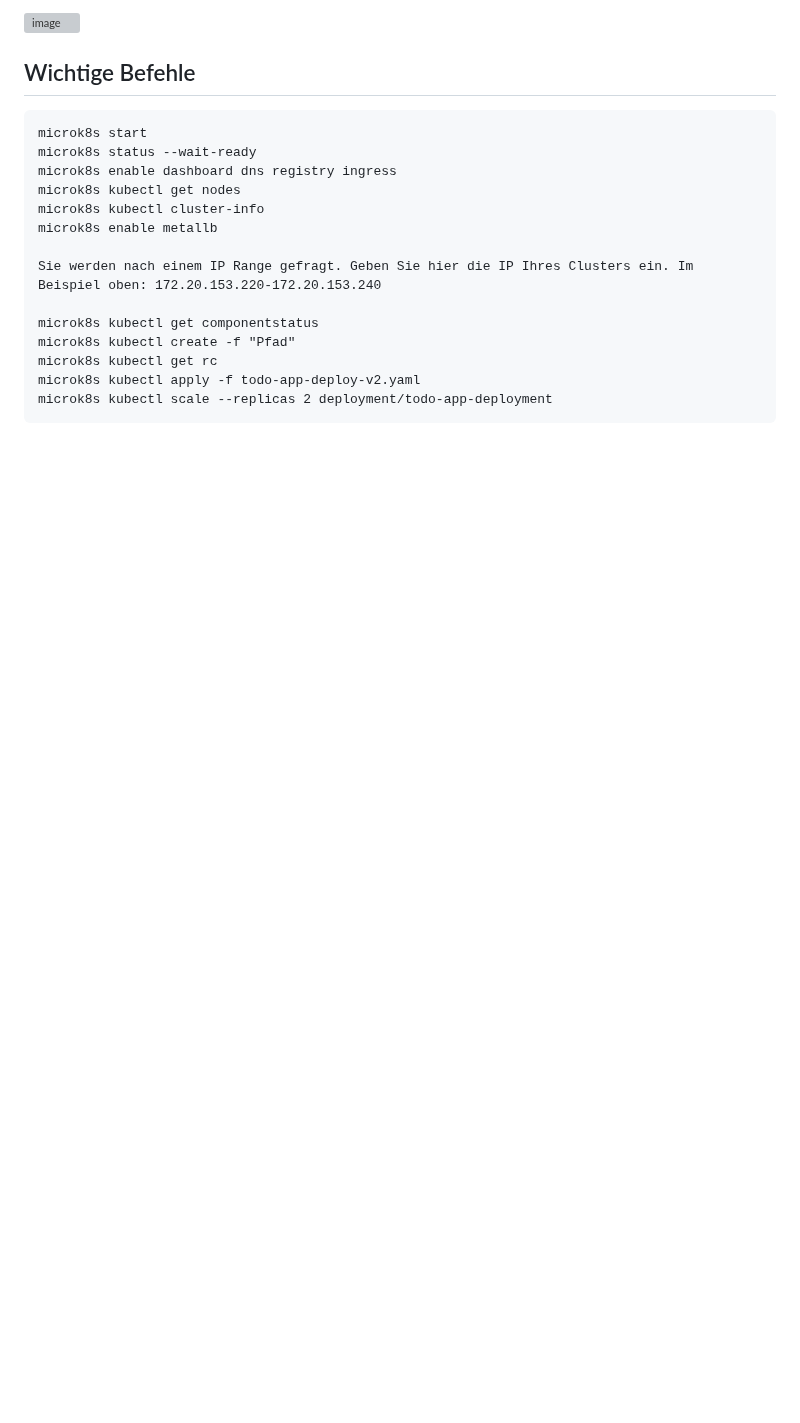
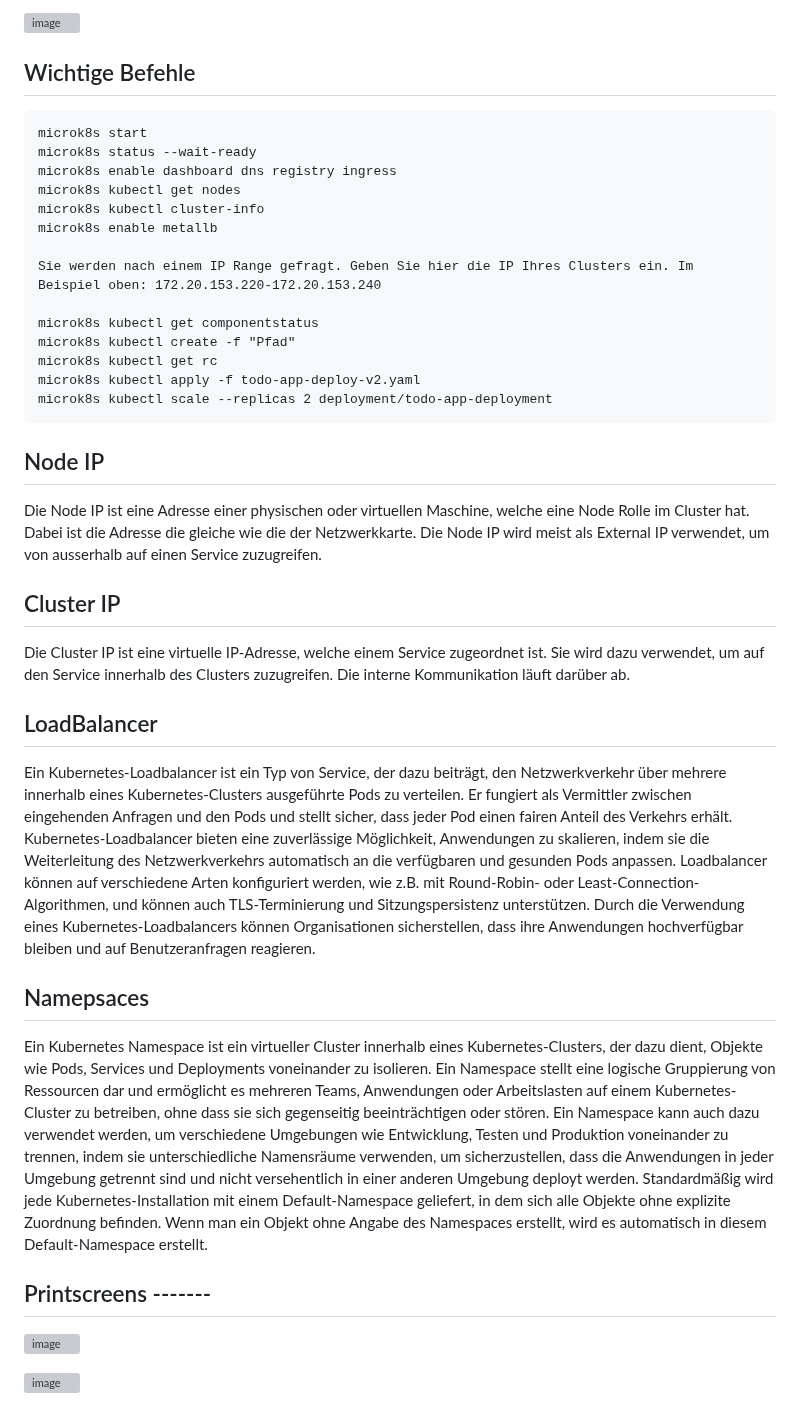
Before and after one commit to she136239/m347-portfolio, a Markdown page: portfolio/Modul 347 Dienst mit Container anwenden - Sarah He f293ced549cb4337b7b009cf3bcde4de.md, the part around the change. Rendered like a GitHub page; blank space fills up the shorter version; grey boxes are pictures that could not be loaded.

```diff
--- a/portfolio/Modul 347 Dienst mit Container anwenden - Sarah He f293ced549cb4337b7b009cf3bcde4de.md
+++ b/portfolio/Modul 347 Dienst mit Container anwenden - Sarah He f293ced549cb4337b7b009cf3bcde4de.md
@@ -542,3 +542,28 @@ Die Worker Nodes im Cluster sind in der Regel größer und benötigen mehr Resso
     microk8s kubectl get rc
     microk8s kubectl apply -f todo-app-deploy-v2.yaml
     microk8s kubectl scale --replicas 2 deployment/todo-app-deployment
+
+## Node IP
+
+Die Node IP ist eine Adresse einer physischen oder virtuellen Maschine, welche eine Node Rolle im Cluster hat. Dabei ist die Adresse die gleiche wie die der Netzwerkkarte. Die Node IP wird meist als External IP verwendet, um von ausserhalb auf einen Service zuzugreifen.
+
+## Cluster IP
+
+Die Cluster IP ist eine virtuelle IP-Adresse, welche einem Service zugeordnet ist. Sie wird dazu verwendet, um auf den Service innerhalb des Clusters zuzugreifen. Die interne Kommunikation läuft darüber ab.
+
+## LoadBalancer
+
+Ein Kubernetes-Loadbalancer ist ein Typ von Service, der dazu beiträgt, den Netzwerkverkehr über mehrere innerhalb eines Kubernetes-Clusters ausgeführte Pods zu verteilen. Er fungiert als Vermittler zwischen eingehenden Anfragen und den Pods und stellt sicher, dass jeder Pod einen fairen Anteil des Verkehrs erhält. Kubernetes-Loadbalancer bieten eine zuverlässige Möglichkeit, Anwendungen zu skalieren, indem sie die Weiterleitung des Netzwerkverkehrs automatisch an die verfügbaren und gesunden Pods anpassen. Loadbalancer können auf verschiedene Arten konfiguriert werden, wie z.B. mit Round-Robin- oder Least-Connection-Algorithmen, und können auch TLS-Terminierung und Sitzungspersistenz unterstützen. Durch die Verwendung eines Kubernetes-Loadbalancers können Organisationen sicherstellen, dass ihre Anwendungen hochverfügbar bleiben und auf Benutzeranfragen reagieren.
+
+## Namepsaces
+
+Ein Kubernetes Namespace ist ein virtueller Cluster innerhalb eines Kubernetes-Clusters, der dazu dient, Objekte wie Pods, Services und Deployments voneinander zu isolieren. Ein Namespace stellt eine logische Gruppierung von Ressourcen dar und ermöglicht es mehreren Teams, Anwendungen oder Arbeitslasten auf einem Kubernetes-Cluster zu betreiben, ohne dass sie sich gegenseitig beeinträchtigen oder stören.
+Ein Namespace kann auch dazu verwendet werden, um verschiedene Umgebungen wie Entwicklung, Testen und Produktion voneinander zu trennen, indem sie unterschiedliche Namensräume verwenden, um sicherzustellen, dass die Anwendungen in jeder Umgebung getrennt sind und nicht versehentlich in einer anderen Umgebung deployt werden.
+Standardmäßig wird jede Kubernetes-Installation mit einem Default-Namespace geliefert, in dem sich alle Objekte ohne explizite Zuordnung befinden. Wenn man ein Objekt ohne Angabe des Namespaces erstellt, wird es automatisch in diesem Default-Namespace erstellt.
+
+
+## Printscreens -------
+![image](https://user-images.githubusercontent.com/126601670/229377383-c55bb532-623c-47ae-8f8f-31330a4c5fe6.png)
+
+
+![image](https://user-images.githubusercontent.com/126601670/229377408-5c4dad11-9d3e-46b1-a062-7120d18ba1ef.png)
```
